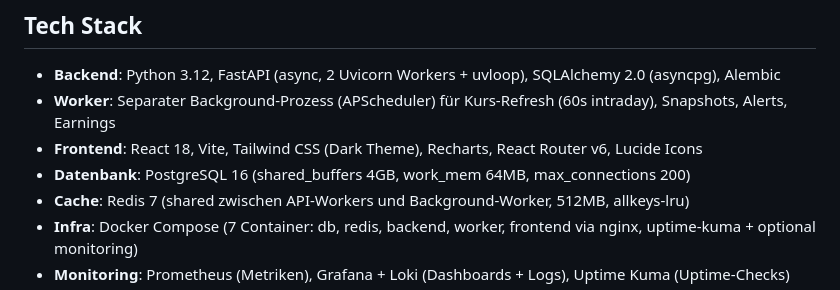
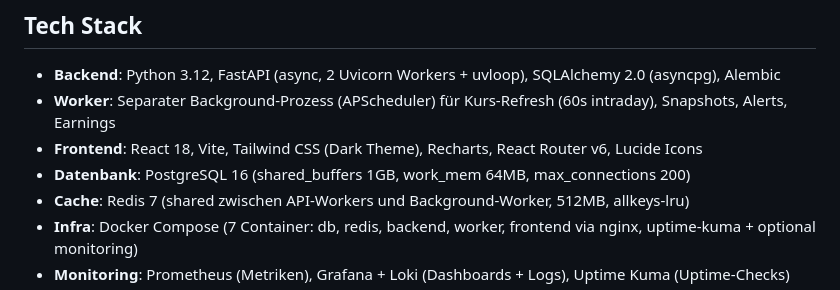
Before and after one commit to dmxch/openfolio, a Markdown page: CLAUDE.md, the part around the change. Drawn GitHub-style.

```diff
--- a/CLAUDE.md
+++ b/CLAUDE.md
@@ -7,7 +7,7 @@ Open Source Portfolio Manager für systematisches Investieren mit regelbasierter
 - **Backend**: Python 3.12, FastAPI (async, 2 Uvicorn Workers + uvloop), SQLAlchemy 2.0 (asyncpg), Alembic
 - **Worker**: Separater Background-Prozess (APScheduler) für Kurs-Refresh (60s intraday), Snapshots, Alerts, Earnings
 - **Frontend**: React 18, Vite, Tailwind CSS (Dark Theme), Recharts, React Router v6, Lucide Icons
-- **Datenbank**: PostgreSQL 16 (shared_buffers 4GB, work_mem 64MB, max_connections 200)
+- **Datenbank**: PostgreSQL 16 (shared_buffers 1GB, work_mem 64MB, max_connections 200)
 - **Cache**: Redis 7 (shared zwischen API-Workers und Background-Worker, 512MB, allkeys-lru)
 - **Infra**: Docker Compose (7 Container: db, redis, backend, worker, frontend via nginx, uptime-kuma + optional monitoring)
 - **Monitoring**: Prometheus (Metriken), Grafana + Loki (Dashboards + Logs), Uptime Kuma (Uptime-Checks)
```
Also changed, not shown: README.md (+2 -1 lines).
